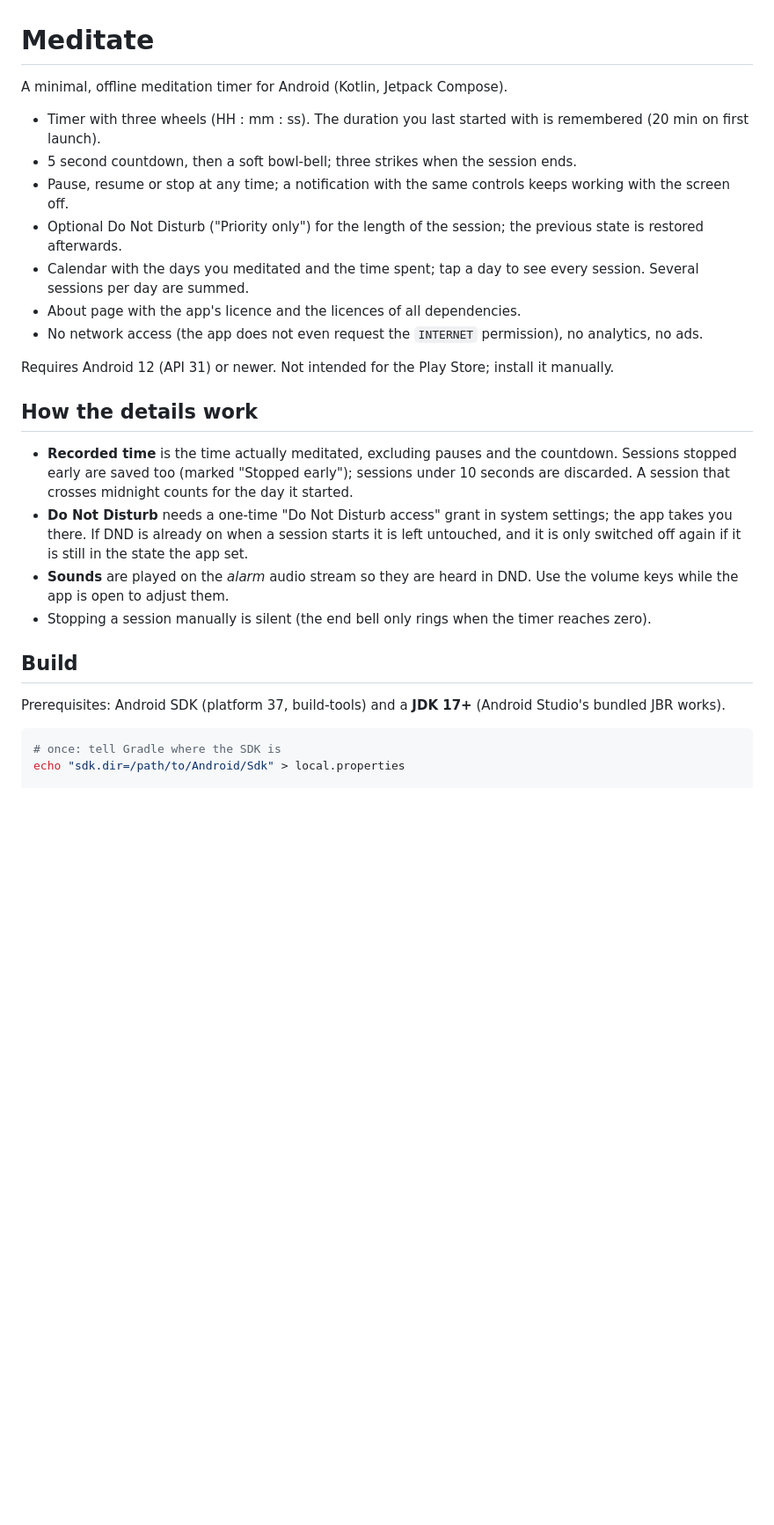
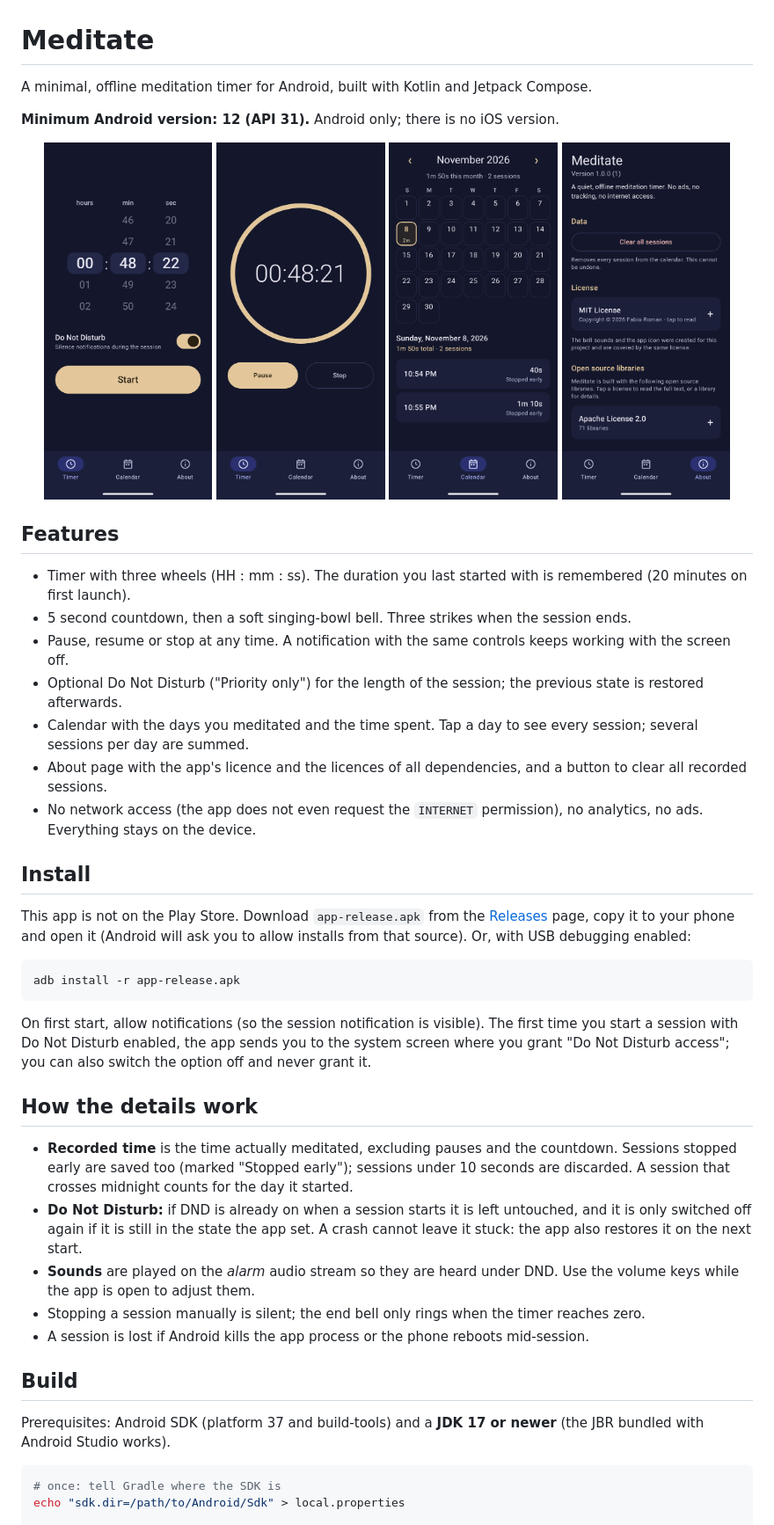
Before and after one commit to romanfabio/meditate, a Markdown page: README.md, the part around one of its changes. Shown at 88% size. GitHub-like rendering; pictures changed too: docs/screenshots/about.png (added), docs/screenshots/calendar.png (added), docs/screenshots/running.png (added); blank space fills up the shorter version.

````diff
--- a/README.md
+++ b/README.md
@@ -1,27 +1,47 @@
 # Meditate
 
-A minimal, offline meditation timer for Android (Kotlin, Jetpack Compose).
+A minimal, offline meditation timer for Android, built with Kotlin and Jetpack Compose.
 
-- Timer with three wheels (HH : mm : ss). The duration you last started with is remembered (20 min on first launch).
-- 5 second countdown, then a soft bowl-bell; three strikes when the session ends.
-- Pause, resume or stop at any time; a notification with the same controls keeps working with the screen off.
+**Minimum Android version: 12 (API 31).** Android only; there is no iOS version.
+
+<p align="center">
+  <img src="docs/screenshots/timer.png" alt="Timer" width="23%">
+  <img src="docs/screenshots/running.png" alt="Running session" width="23%">
+  <img src="docs/screenshots/calendar.png" alt="Calendar" width="23%">
+  <img src="docs/screenshots/about.png" alt="About and licenses" width="23%">
+</p>
+
+## Features
+
+- Timer with three wheels (HH : mm : ss). The duration you last started with is remembered (20 minutes on first launch).
+- 5 second countdown, then a soft singing-bowl bell. Three strikes when the session ends.
+- Pause, resume or stop at any time. A notification with the same controls keeps working with the screen off.
 - Optional Do Not Disturb ("Priority only") for the length of the session; the previous state is restored afterwards.
-- Calendar with the days you meditated and the time spent; tap a day to see every session. Several sessions per day are summed.
-- About page with the app's licence and the licences of all dependencies.
-- No network access (the app does not even request the `INTERNET` permission), no analytics, no ads.
+- Calendar with the days you meditated and the time spent. Tap a day to see every session; several sessions per day are summed.
+- About page with the app's licence and the licences of all dependencies, and a button to clear all recorded sessions.
+- No network access (the app does not even request the `INTERNET` permission), no analytics, no ads. Everything stays on the device.
 
-Requires Android 12 (API 31) or newer. Not intended for the Play Store; install it manually.
+## Install
+
+This app is not on the Play Store. Download `app-release.apk` from the [Releases](../../releases) page, copy it to your phone and open it (Android will ask you to allow installs from that source). Or, with USB debugging enabled:
+
+```bash
+adb install -r app-release.apk
+```
+
+On first start, allow notifications (so the session notification is visible). The first time you start a session with Do Not Disturb enabled, the app sends you to the system screen where you grant "Do Not Disturb access"; you can also switch the option off and never grant it.
 
 ## How the details work
 
 - **Recorded time** is the time actually meditated, excluding pauses and the countdown. Sessions stopped early are saved too (marked "Stopped early"); sessions under 10 seconds are discarded. A session that crosses midnight counts for the day it started.
-- **Do Not Disturb** needs a one-time "Do Not Disturb access" grant in system settings; the app takes you there. If DND is already on when a session starts it is left untouched, and it is only switched off again if it is still in the state the app set.
-- **Sounds** are played on the *alarm* audio stream so they are heard in DND. Use the volume keys while the app is open to adjust them.
-- Stopping a session manually is silent (the end bell only rings when the timer reaches zero).
+- **Do Not Disturb:** if DND is already on when a session starts it is left untouched, and it is only switched off again if it is still in the state the app set. A crash cannot leave it stuck: the app also restores it on the next start.
+- **Sounds** are played on the *alarm* audio stream so they are heard under DND. Use the volume keys while the app is open to adjust them.
+- Stopping a session manually is silent; the end bell only rings when the timer reaches zero.
+- A session is lost if Android kills the app process or the phone reboots mid-session.
 
 ## Build
 
-Prerequisites: Android SDK (platform 37, build-tools) and a **JDK 17+** (Android Studio's bundled JBR works).
+Prerequisites: Android SDK (platform 37 and build-tools) and a **JDK 17 or newer** (the JBR bundled with Android Studio works).
 
 ```bash
 # once: tell Gradle where the SDK is
````
Also changed, not shown: other parts of README.md (+15 -18 lines), CLAUDE.md (added, +79 -0 lines), PLAN.md (deleted, +0 -162 lines), 1 other file.
